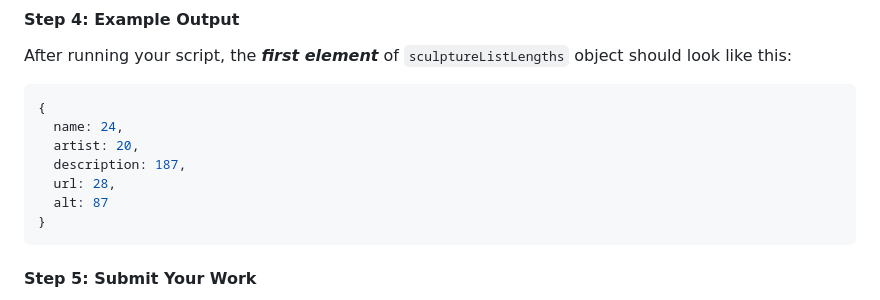
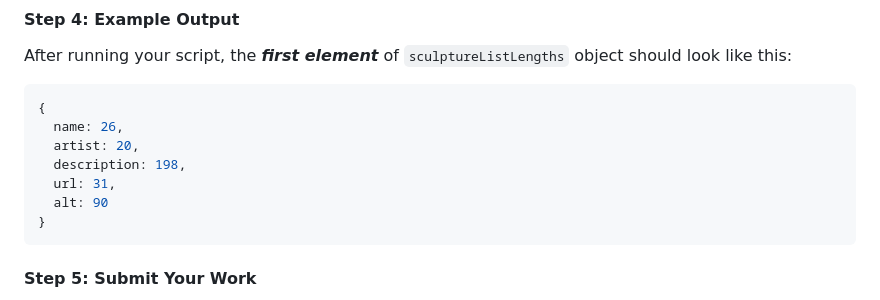
Before and after one commit to nina-mir/CSC317-assignments, a Markdown page: js-object-manipulation/readme.md, the part around the change. Drawn GitHub-style.

Commit message:
wrong info on example result updated

````diff
--- a/js-object-manipulation/readme.md
+++ b/js-object-manipulation/readme.md
@@ -75,11 +75,11 @@ Example:
 After running your script, the ***first element*** of ```sculptureListLengths``` object should look like this:
 ```javascript
 {
-  name: 24,
+  name: 26,
   artist: 20,
-  description: 187,
-  url: 28,
-  alt: 87
+  description: 198,
+  url: 31,
+  alt: 90
 }
 ```
 #### Step 5: Submit Your Work
````
